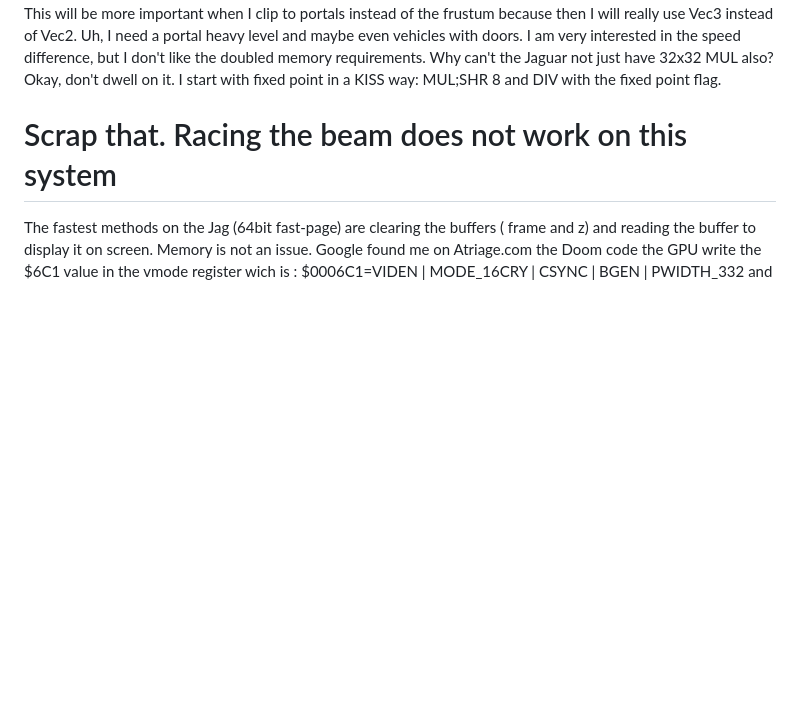
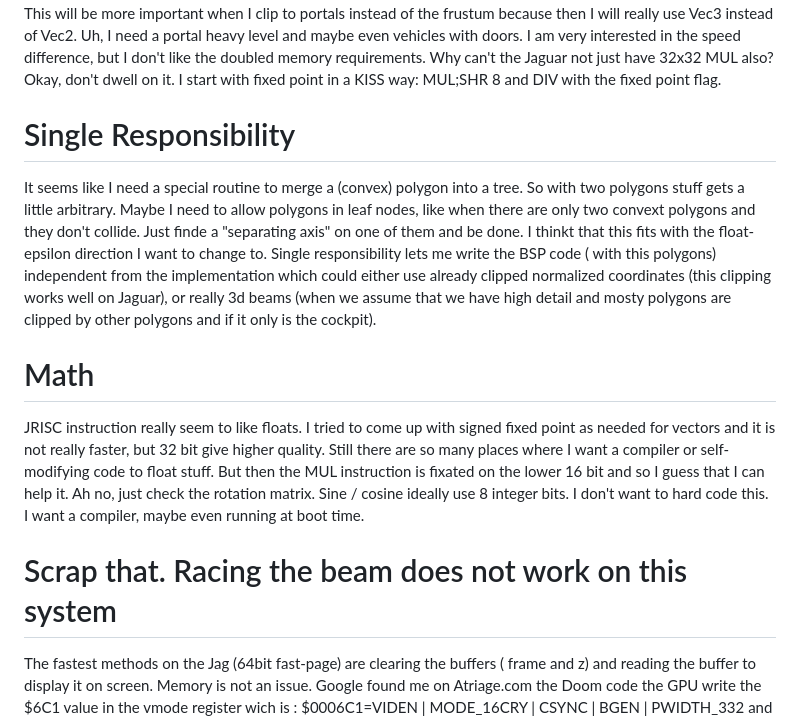
Before and after one commit to A-C-Rosenfeldt/AtariJag6DoFtexture60fps, a Markdown page: README.md, the part around the change. GitHub-like rendering; blank space fills up the shorter version.

Commit message:
float and fun of BSP

```diff
--- a/README.md
+++ b/README.md
@@ -13,6 +13,18 @@ With floats the GPU has higher precision than the blitter. And that is my aim. S
 This will be more important when I clip to portals instead of the frustum because then I will really use Vec3 instead of Vec2. Uh, I need a portal heavy level and maybe even vehicles with doors.
 I am very interested in the speed difference, but I don't like the doubled memory requirements. Why can't the Jaguar not just have 32x32 MUL also?
 Okay, don't dwell on it. I start with fixed point in a KISS way: MUL;SHR 8  and DIV with the fixed point flag.
+
+# Single Responsibility
+It seems like I need a special routine to merge a (convex) polygon into a tree. So with two polygons stuff gets a little arbitrary. Maybe I need to allow polygons in leaf nodes, like when there are only two
+convext polygons and they don't collide. Just finde a "separating axis" on one of them and be done. I thinkt that this fits with the float-epsilon direction I want to change to.
+Single responsibility lets me write the BSP code ( with this polygons) independent from the implementation which could either use already clipped normalized coordinates (this clipping works well on Jaguar),
+or really 3d beams (when we assume that we have high detail and mosty polygons are clipped by other polygons and if it only is the cockpit).
+
+
+# Math
+JRISC instruction really seem to like floats. I tried to come up with signed fixed point as needed for vectors and it is not really faster, but 32 bit give higher quality.
+Still there are so many places where I want a compiler or self-modifying code to float stuff. But then the MUL instruction is fixated on the lower 16 bit and so I guess that I can help it.
+Ah no, just check the rotation matrix. Sine / cosine ideally use 8 integer bits. I don't want to hard code this. I want a compiler, maybe even running at boot time.
 
 # Scrap that. Racing the beam does not work on this system
 The fastest methods on the Jag (64bit fast-page) are clearing the buffers ( frame and z)
```
